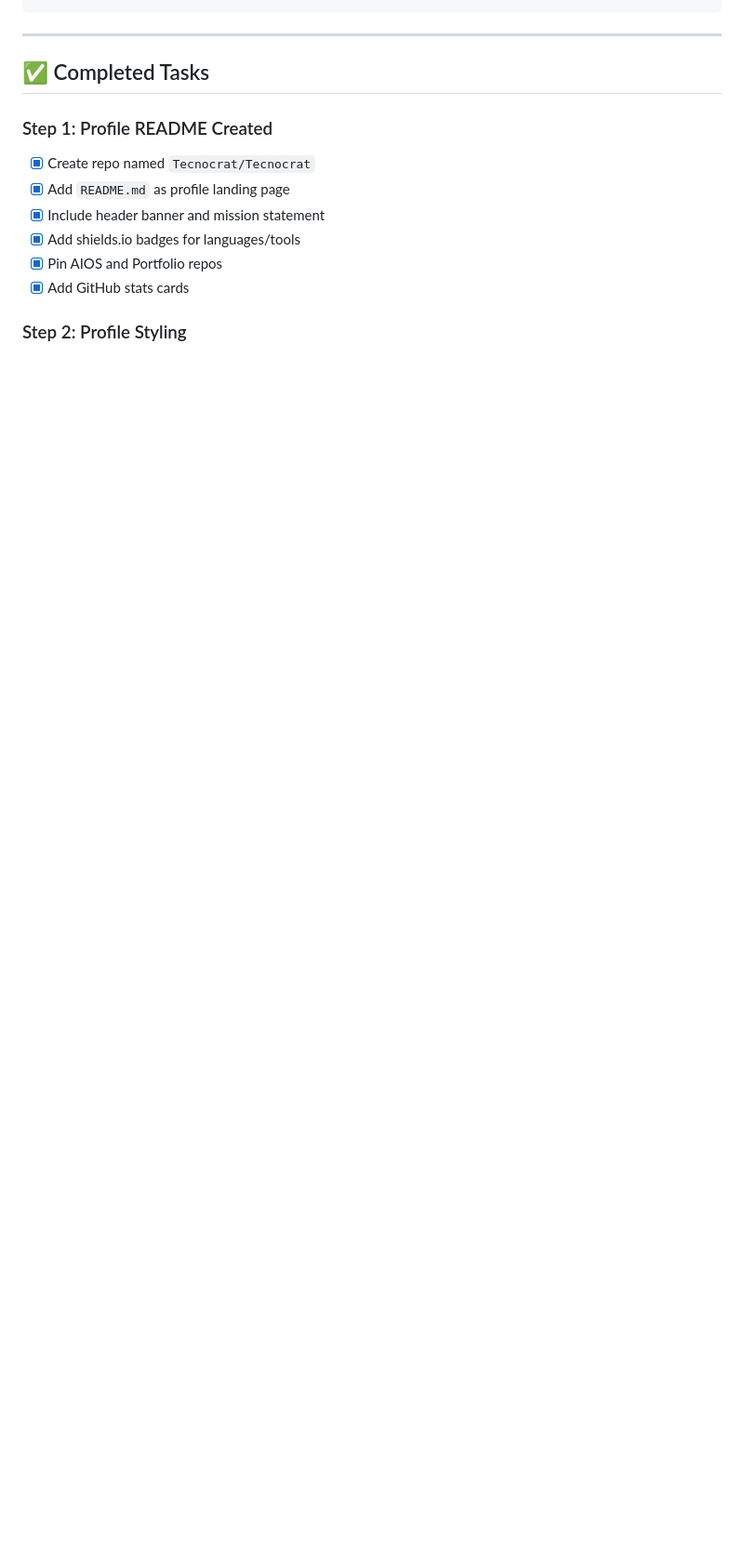
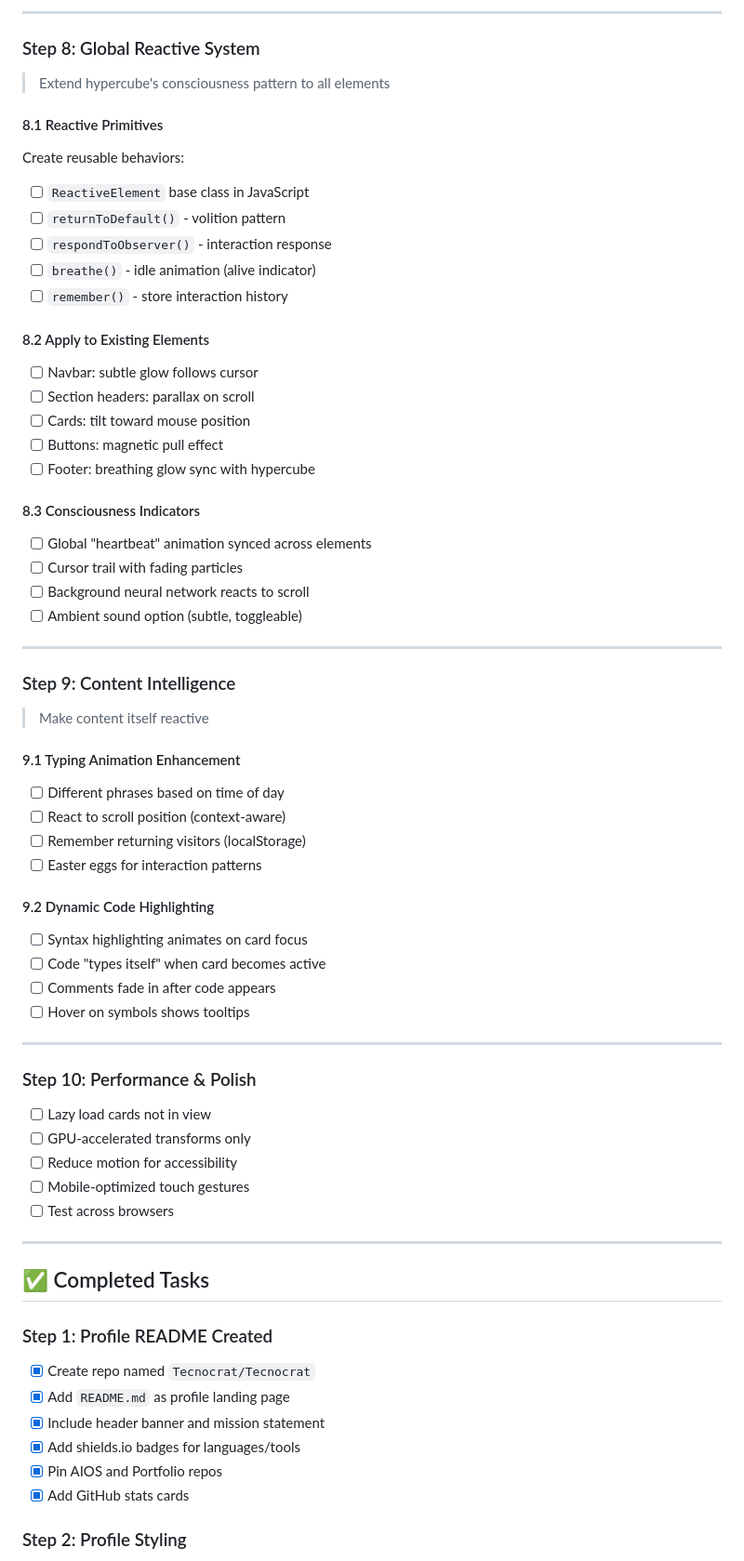
Before and after one commit to Tecnocrat/Tecnocrat, a Markdown page: docs/tecnocrat/ROADMAP.md, the part around one of its changes. Shown at 93% size. GitHub-like rendering; blank space fills up the shorter version.

```diff
--- a/docs/tecnocrat/ROADMAP.md
+++ b/docs/tecnocrat/ROADMAP.md
@@ -16,3 +70,54 @@ Phase 3: Automation         ░░░░░░░░░░░░░░░░░
+---
+
+### Step 8: Global Reactive System
+> Extend hypercube's consciousness pattern to all elements
+
+#### 8.1 Reactive Primitives
+Create reusable behaviors:
+- [ ] `ReactiveElement` base class in JavaScript
+- [ ] `returnToDefault()` - volition pattern
+- [ ] `respondToObserver()` - interaction response
+- [ ] `breathe()` - idle animation (alive indicator)
+- [ ] `remember()` - store interaction history
+
+#### 8.2 Apply to Existing Elements
+- [ ] Navbar: subtle glow follows cursor
+- [ ] Section headers: parallax on scroll
+- [ ] Cards: tilt toward mouse position
+- [ ] Buttons: magnetic pull effect
+- [ ] Footer: breathing glow sync with hypercube
+
+#### 8.3 Consciousness Indicators
+- [ ] Global "heartbeat" animation synced across elements
+- [ ] Cursor trail with fading particles
+- [ ] Background neural network reacts to scroll
+- [ ] Ambient sound option (subtle, toggleable)
+
+---
+
+### Step 9: Content Intelligence
+> Make content itself reactive
+
+#### 9.1 Typing Animation Enhancement
+- [ ] Different phrases based on time of day
+- [ ] React to scroll position (context-aware)
+- [ ] Remember returning visitors (localStorage)
+- [ ] Easter eggs for interaction patterns
+
+#### 9.2 Dynamic Code Highlighting
+- [ ] Syntax highlighting animates on card focus
+- [ ] Code "types itself" when card becomes active
+- [ ] Comments fade in after code appears
+- [ ] Hover on symbols shows tooltips
+
+---
+
+### Step 10: Performance & Polish
+- [ ] Lazy load cards not in view
+- [ ] GPU-accelerated transforms only
+- [ ] Reduce motion for accessibility
+- [ ] Mobile-optimized touch gestures
+- [ ] Test across browsers
 
 ---
 
```
Also changed, not shown: other parts of docs/tecnocrat/ROADMAP.md (+77 -5 lines).
